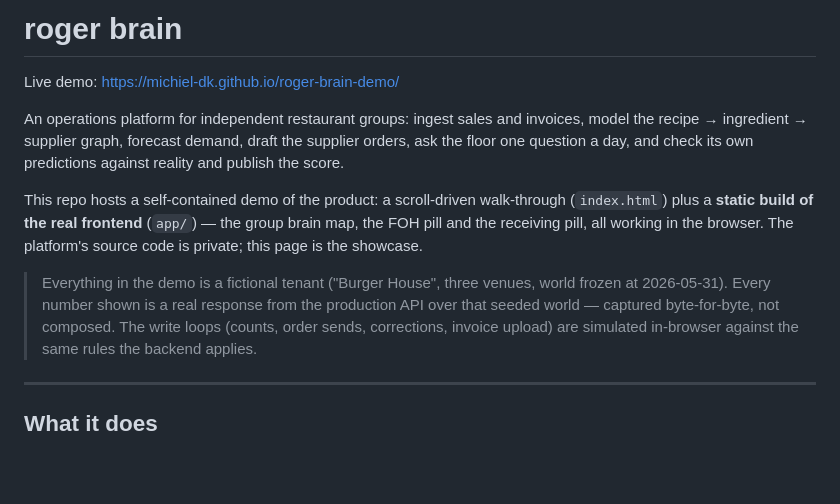
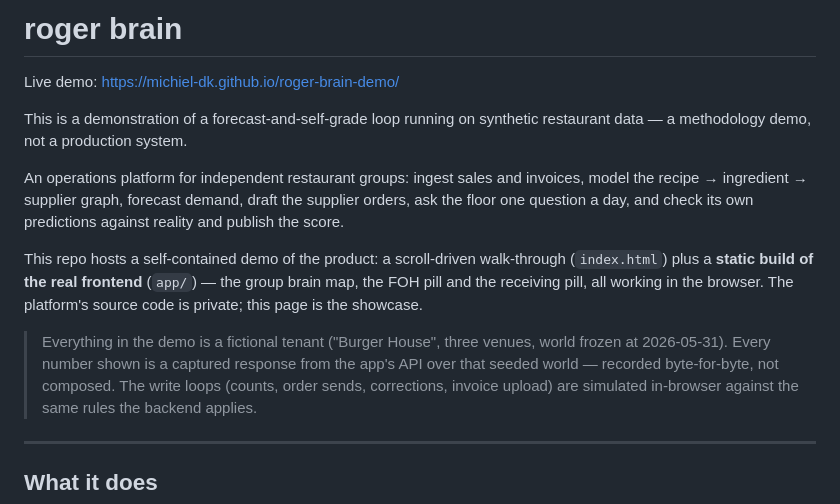
Before and after one commit to Michiel-DK/roger-brain-demo, a Markdown page: README.md, the part around the change. Drawn GitHub-style; blank space fills up the shorter version.

Commit message:
docs: add methodology-demo honesty framing; neutralize production overclaims (#3)

```diff
--- a/README.md
+++ b/README.md
@@ -1,6 +1,9 @@
 # roger brain
 
 Live demo: https://michiel-dk.github.io/roger-brain-demo/
+
+This is a demonstration of a forecast-and-self-grade loop running on synthetic restaurant data —
+a methodology demo, not a production system.
 
 An operations platform for independent restaurant groups: ingest sales and invoices, model the
 recipe → ingredient → supplier graph, forecast demand, draft the supplier orders, ask the floor
@@ -12,8 +15,8 @@ FOH pill and the receiving pill, all working in the browser. The platform's sour
 private; this page is the showcase.
 
 > Everything in the demo is a fictional tenant ("Burger House", three venues, world frozen at
-> 2026-05-31). Every number shown is a real response from the production API over that seeded
-> world — captured byte-for-byte, not composed. The write loops (counts, order sends,
+> 2026-05-31). Every number shown is a captured response from the app's API over that seeded
+> world — recorded byte-for-byte, not composed. The write loops (counts, order sends,
 > corrections, invoice upload) are simulated in-browser against the same rules the backend
 > applies.
 
```
